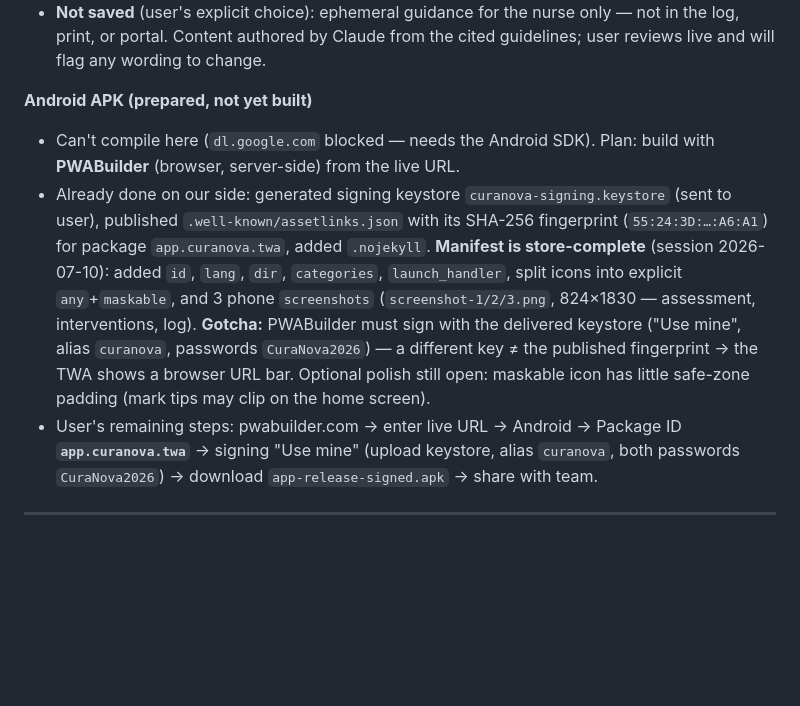
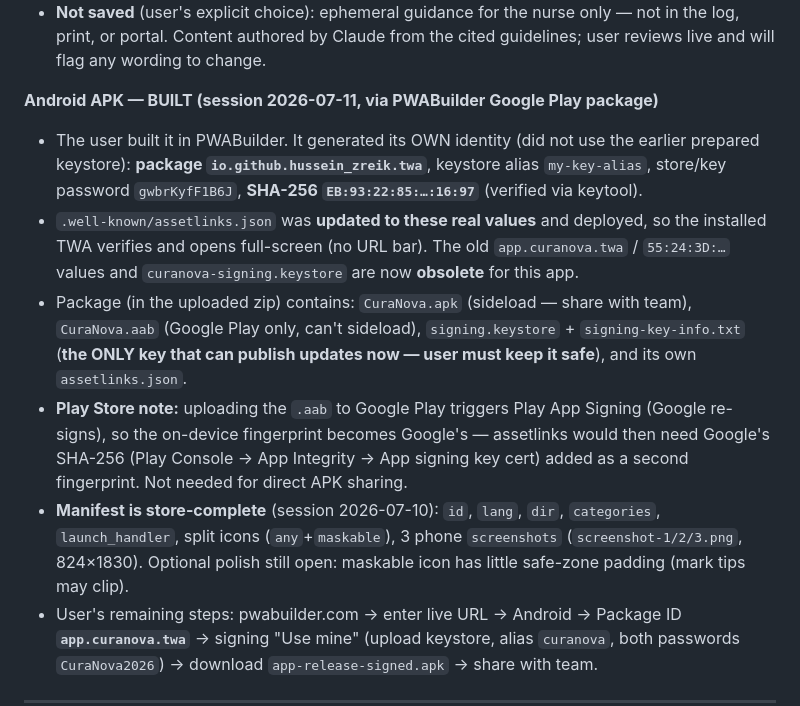
Before and after one commit to Hussein-zreik/curanova, a Markdown page: curanova.md, the part around the change. Drawn GitHub-style; blank space fills up the shorter version.

Commit message:
Update handoff: record real built Android identity (package/keystore/fingerprint)
Co-Authored-By: Claude Fable 5 <noreply@anthropic.com>
Claude-Session: https://claude.ai/code/session_01M9nUWj3scrqfxiDNKWsUkW

```diff
--- a/curanova.md
+++ b/curanova.md
@@ -122,9 +122,12 @@ Notes:
 - **Rule-based** (engine in `interventions.js`, see §4), so it's instant, offline, deterministic and unit-tested. Content spans safety/escalation, etiology core (DFU offloading, PI repositioning/support surface, venous ABPI-gated compression, arterial no-compression, surgical incision/SSI care), wound-bed prep, dressing-by-exudate, periwound, nutrition, pain, education, monitoring. Standing disclaimer: decision support, not a substitute for clinical judgement/physician orders.
 - **Not saved** (user's explicit choice): ephemeral guidance for the nurse only — not in the log, print, or portal. Content authored by Claude from the cited guidelines; user reviews live and will flag any wording to change.
 
-**Android APK (prepared, not yet built)**
-- Can't compile here (`dl.google.com` blocked — needs the Android SDK). Plan: build with **PWABuilder** (browser, server-side) from the live URL.
-- Already done on our side: generated signing keystore `curanova-signing.keystore` (sent to user), published `.well-known/assetlinks.json` with its SHA-256 fingerprint (`55:24:3D:…:A6:A1`) for package `app.curanova.twa`, added `.nojekyll`. **Manifest is store-complete** (session 2026-07-10): added `id`, `lang`, `dir`, `categories`, `launch_handler`, split icons into explicit `any`+`maskable`, and 3 phone `screenshots` (`screenshot-1/2/3.png`, 824×1830 — assessment, interventions, log). **Gotcha:** PWABuilder must sign with the delivered keystore ("Use mine", alias `curanova`, passwords `CuraNova2026`) — a different key ≠ the published fingerprint → the TWA shows a browser URL bar. Optional polish still open: maskable icon has little safe-zone padding (mark tips may clip on the home screen).
+**Android APK — BUILT (session 2026-07-11, via PWABuilder Google Play package)**
+- The user built it in PWABuilder. It generated its OWN identity (did not use the earlier prepared keystore): **package `io.github.hussein_zreik.twa`**, keystore alias `my-key-alias`, store/key password `gwbrKyfF1B6J`, **SHA-256 `EB:93:22:85:…:16:97`** (verified via keytool).
+- `.well-known/assetlinks.json` was **updated to these real values** and deployed, so the installed TWA verifies and opens full-screen (no URL bar). The old `app.curanova.twa` / `55:24:3D:…` values and `curanova-signing.keystore` are now **obsolete** for this app.
+- Package (in the uploaded zip) contains: `CuraNova.apk` (sideload — share with team), `CuraNova.aab` (Google Play only, can't sideload), `signing.keystore` + `signing-key-info.txt` (**the ONLY key that can publish updates now — user must keep it safe**), and its own `assetlinks.json`.
+- **Play Store note:** uploading the `.aab` to Google Play triggers Play App Signing (Google re-signs), so the on-device fingerprint becomes Google's — assetlinks would then need Google's SHA-256 (Play Console → App Integrity → App signing key cert) added as a second fingerprint. Not needed for direct APK sharing.
+- **Manifest is store-complete** (session 2026-07-10): `id`, `lang`, `dir`, `categories`, `launch_handler`, split icons (`any`+`maskable`), 3 phone `screenshots` (`screenshot-1/2/3.png`, 824×1830). Optional polish still open: maskable icon has little safe-zone padding (mark tips may clip).
 - User's remaining steps: pwabuilder.com → enter live URL → Android → Package ID **`app.curanova.twa`** → signing "Use mine" (upload keystore, alias `curanova`, both passwords `CuraNova2026`) → download `app-release-signed.apk` → share with team.
 
 ---
```
